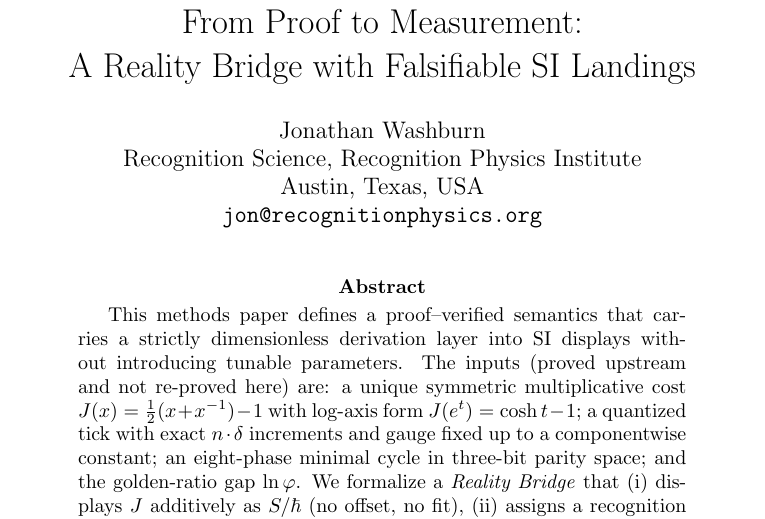
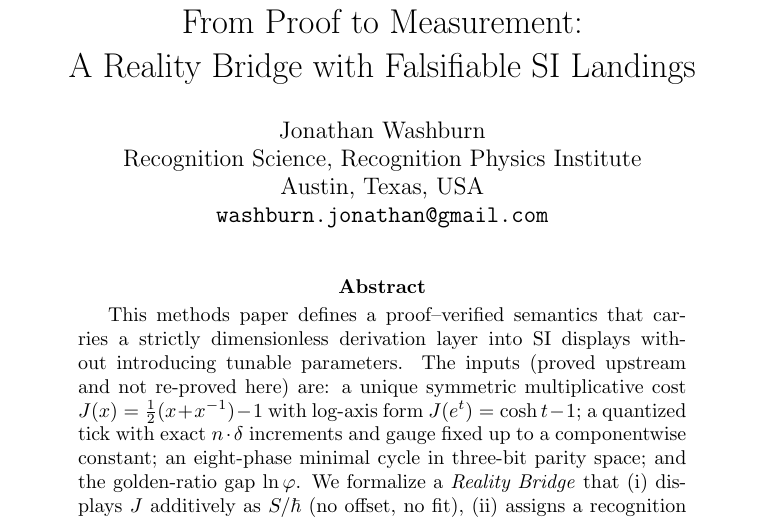
Before and after one commit to jonwashburn/From-Proof-To-Measurement, a LaTeX paper (paper.tex): part of page 1 of 32, cut so that both start at the same text. Compiled offline with pdfLaTeX.

Commit message:
Update corresponding author email to washburn.jonathan@gmail.com

```diff
--- a/paper.tex
+++ b/paper.tex
@@ -18,7 +18,7 @@ A Reality Bridge with Falsifiable SI Landings}
 \author{Jonathan Washburn\\
 Recognition Science, Recognition Physics Institute\\
 Austin, Texas, USA\\
-\texttt{jon@recognitionphysics.org}}
+\texttt{washburn.jonathan@gmail.com}}
 \date{} % leave blank per journal style
 
 \begin{document}
```
